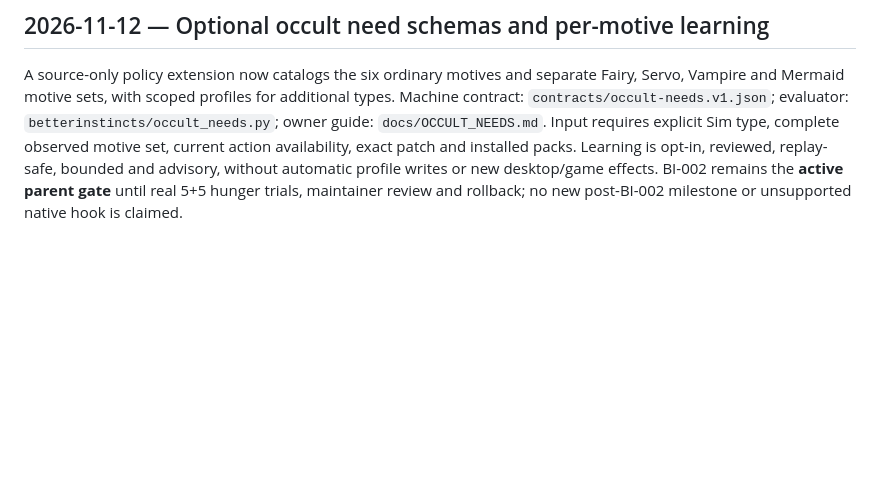
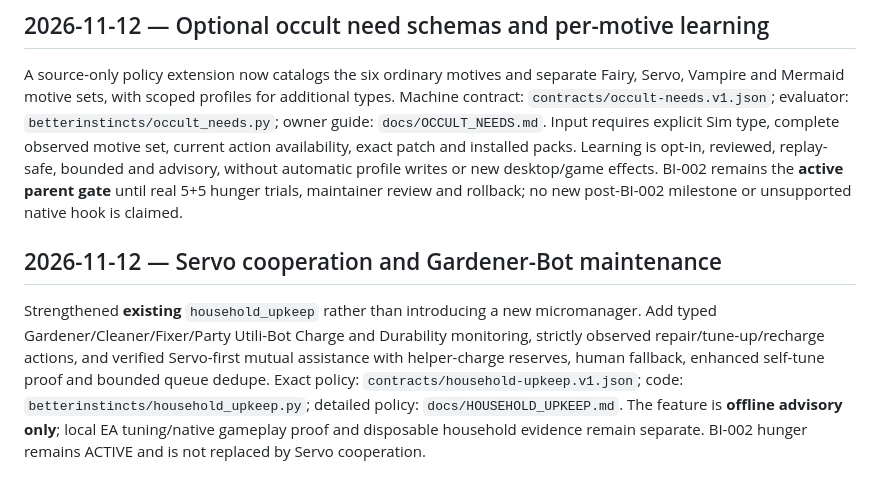
Before and after one commit to EndeavorEverlasting/BetterInstincts, a Markdown page: docs/ROADMAP.md, the part around the change. GitHub-like rendering; blank space fills up the shorter version.

Commit message:
docs(upkeep): preserve Servo cooperation policy and game proof gates

```diff
--- a/docs/ROADMAP.md
+++ b/docs/ROADMAP.md
@@ -129,3 +129,17 @@ Learning is opt-in, reviewed, replay-safe, bounded and advisory, without
 automatic profile writes or new desktop/game effects. BI-002 remains the
 **active parent gate** until real 5+5 hunger trials, maintainer review and
 rollback; no new post-BI-002 milestone or unsupported native hook is claimed.
+
+## 2026-11-12 — Servo cooperation and Gardener-Bot maintenance
+
+Strengthened **existing** `household_upkeep` rather than introducing
+a new micromanager. Add typed Gardener/Cleaner/Fixer/Party Utili-Bot Charge
+and Durability monitoring, strictly observed repair/tune-up/recharge actions,
+and verified Servo-first mutual assistance with helper-charge reserves,
+human fallback, enhanced self-tune proof and bounded queue dedupe.
+Exact policy: `contracts/household-upkeep.v1.json`; code:
+`betterinstincts/household_upkeep.py`; detailed policy:
+`docs/HOUSEHOLD_UPKEEP.md`. The feature is **offline advisory only**;
+local EA tuning/native gameplay proof and disposable household evidence
+remain separate. BI-002 hunger remains ACTIVE and is not replaced by
+Servo cooperation.
```
